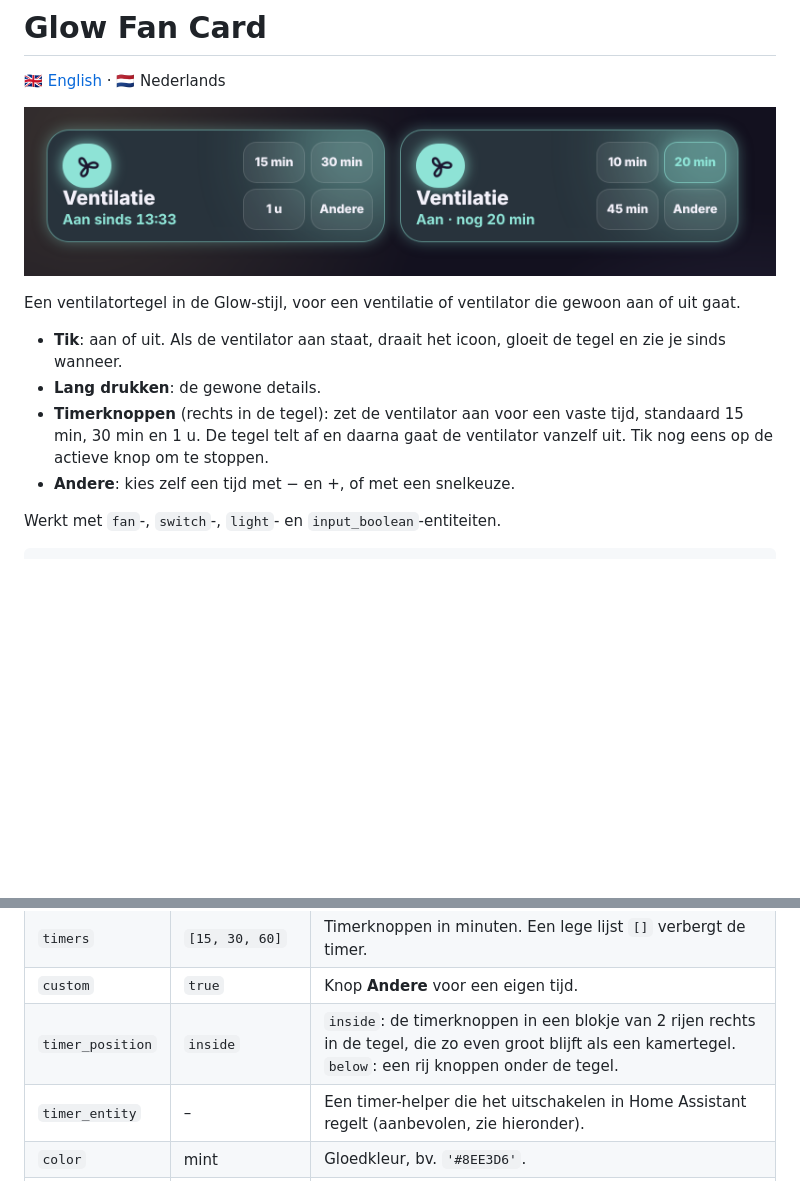
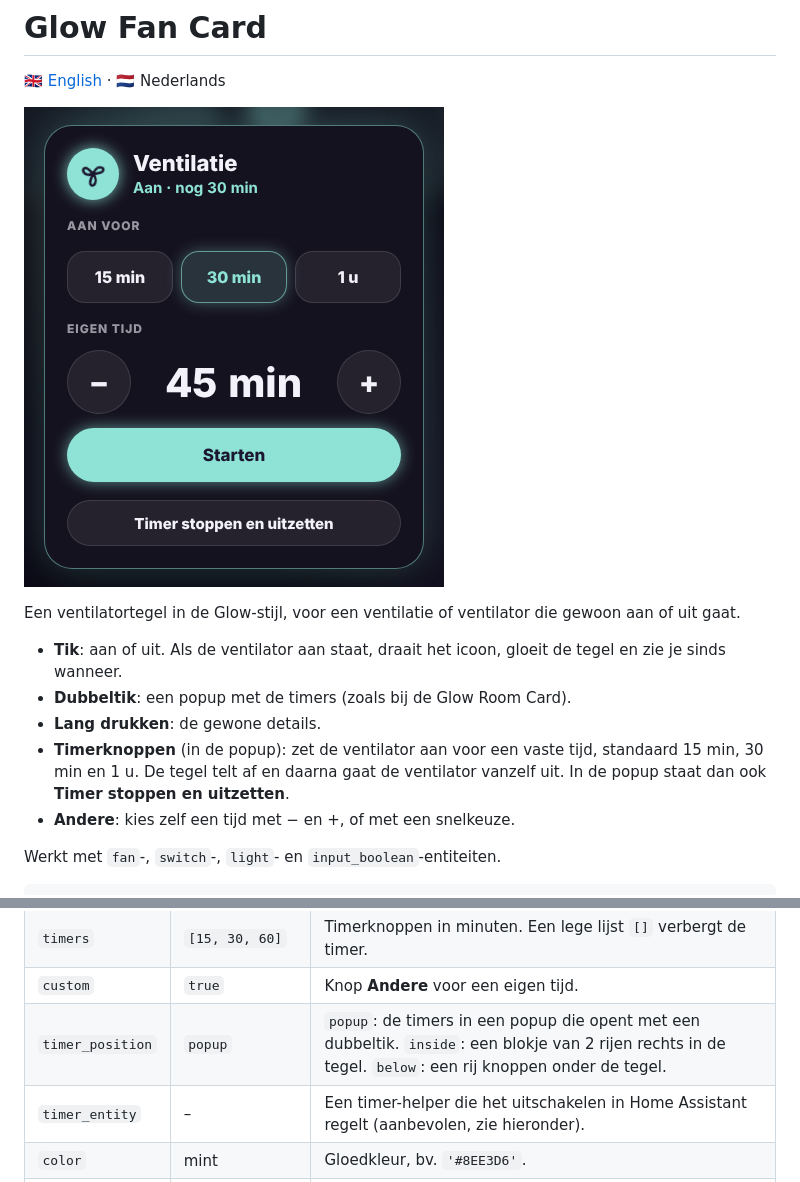
Before and after one commit to stijnleroy/glow-cards, a Markdown page: docs/fan.nl.md, 2 parts joined by grey strips. GitHub-like rendering; pictures changed too: images/fan.png; blank space fills up the shorter version.

```diff
--- a/docs/fan.nl.md
+++ b/docs/fan.nl.md
@@ -7,8 +7,9 @@
 Een ventilatortegel in de Glow-stijl, voor een ventilatie of ventilator die gewoon aan of uit gaat.
 
 - **Tik**: aan of uit. Als de ventilator aan staat, draait het icoon, gloeit de tegel en zie je sinds wanneer.
+- **Dubbeltik**: een popup met de timers (zoals bij de Glow Room Card).
 - **Lang drukken**: de gewone details.
-- **Timerknoppen** (rechts in de tegel): zet de ventilator aan voor een vaste tijd, standaard 15 min, 30 min en 1 u. De tegel telt af en daarna gaat de ventilator vanzelf uit. Tik nog eens op de actieve knop om te stoppen.
+- **Timerknoppen** (in de popup): zet de ventilator aan voor een vaste tijd, standaard 15 min, 30 min en 1 u. De tegel telt af en daarna gaat de ventilator vanzelf uit. In de popup staat dan ook **Timer stoppen en uitzetten**.
 - **Andere**: kies zelf een tijd met − en +, of met een snelkeuze.
 
 Werkt met `fan`-, `switch`-, `light`- en `input_boolean`-entiteiten.
@@ -28,7 +29,7 @@ timer_entity: timer.ventilatie
 | `icon` | draaiende ventilator | Eigen icoon (draait dan niet). |
 | `timers` | `[15, 30, 60]` | Timerknoppen in minuten. Een lege lijst `[]` verbergt de timer. |
 | `custom` | `true` | Knop **Andere** voor een eigen tijd. |
-| `timer_position` | `inside` | `inside`: de timerknoppen in een blokje van 2 rijen rechts in de tegel, die zo even groot blijft als een kamertegel. `below`: een rij knoppen onder de tegel. |
+| `timer_position` | `popup` | `popup`: de timers in een popup die opent met een dubbeltik. `inside`: een blokje van 2 rijen rechts in de tegel. `below`: een rij knoppen onder de tegel. |
 | `timer_entity` | – | Een timer-helper die het uitschakelen in Home Assistant regelt (aanbevolen, zie hieronder). |
 | `color` | mint | Gloedkleur, bv. `'#8EE3D6'`. |
 | `glow` | `15` | Sterkte van de gloed in pixels. |
```
Also changed, not shown: docs/fan.md (+3 -2 lines), 3 other files.
